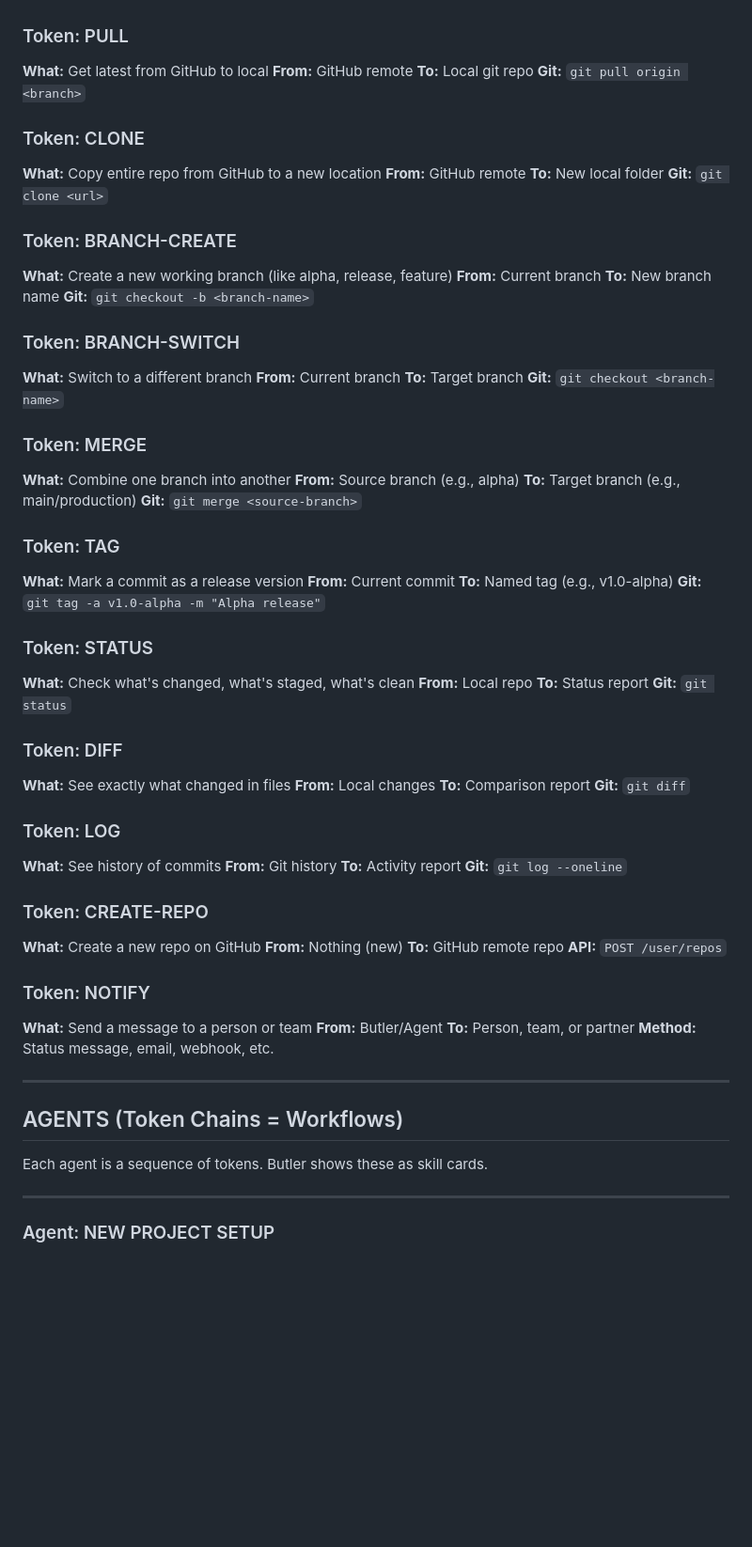
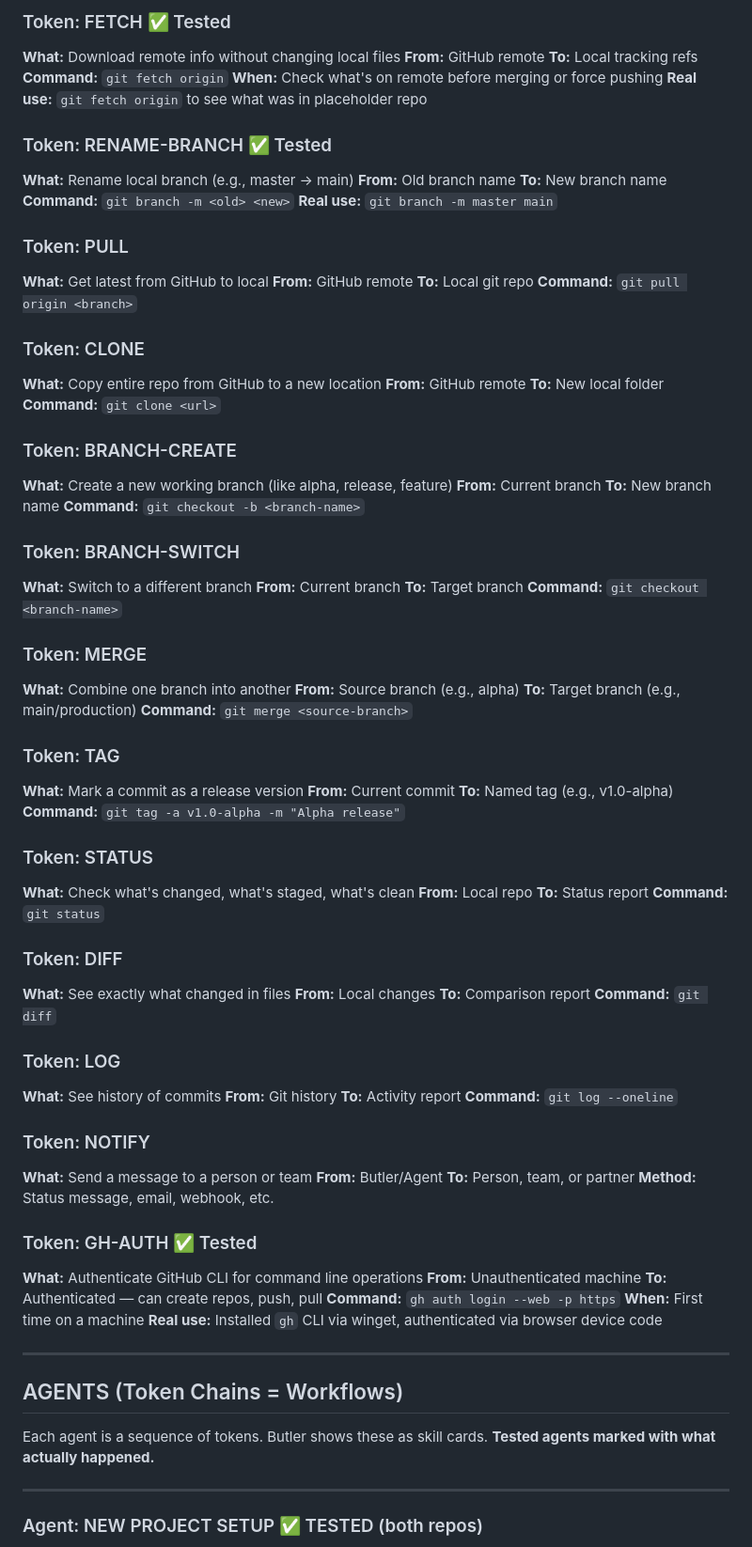
Before and after one commit to sspappasjr/CropClient-Claude-Desktop, a Markdown page: Crop-Client-Github-Butler/github-processes.md, the part around one of its changes. Shown at 94% size. GitHub-like rendering; blank space fills up the shorter version.

```diff
--- a/Crop-Client-Github-Butler/github-processes.md
+++ b/Crop-Client-Github-Butler/github-processes.md
@@ -45,63 +100,71 @@ These are the atomic actions. Every agent is built from these.
+### Token: FETCH ✅ Tested
+**What:** Download remote info without changing local files
+**From:** GitHub remote
+**To:** Local tracking refs
+**Command:** `git fetch origin`
+**When:** Check what's on remote before merging or force pushing
+**Real use:** `git fetch origin` to see what was in placeholder repo
+
+### Token: RENAME-BRANCH ✅ Tested
+**What:** Rename local branch (e.g., master → main)
+**From:** Old branch name
+**To:** New branch name
+**Command:** `git branch -m <old> <new>`
+**Real use:** `git branch -m master main`
 
 ### Token: PULL
 **What:** Get latest from GitHub to local
 **From:** GitHub remote
 **To:** Local git repo
-**Git:** `git pull origin <branch>`
+**Command:** `git pull origin <branch>`
 
 ### Token: CLONE
 **What:** Copy entire repo from GitHub to a new location
 **From:** GitHub remote
 **To:** New local folder
-**Git:** `git clone <url>`
+**Command:** `git clone <url>`
 
 ### Token: BRANCH-CREATE
 **What:** Create a new working branch (like alpha, release, feature)
 **From:** Current branch
 **To:** New branch name
-**Git:** `git checkout -b <branch-name>`
+**Command:** `git checkout -b <branch-name>`
 
 ### Token: BRANCH-SWITCH
 **What:** Switch to a different branch
 **From:** Current branch
 **To:** Target branch
-**Git:** `git checkout <branch-name>`
+**Command:** `git checkout <branch-name>`
 
 ### Token: MERGE
 **What:** Combine one branch into another
 **From:** Source branch (e.g., alpha)
 **To:** Target branch (e.g., main/production)
-**Git:** `git merge <source-branch>`
+**Command:** `git merge <source-branch>`
 
 ### Token: TAG
 **What:** Mark a commit as a release version
 **From:** Current commit
 **To:** Named tag (e.g., v1.0-alpha)
-**Git:** `git tag -a v1.0-alpha -m "Alpha release"`
+**Command:** `git tag -a v1.0-alpha -m "Alpha release"`
 
 ### Token: STATUS
 **What:** Check what's changed, what's staged, what's clean
 **From:** Local repo
 **To:** Status report
-**Git:** `git status`
+**Command:** `git status`
 
 ### Token: DIFF
 **What:** See exactly what changed in files
 **From:** Local changes
 **To:** Comparison report
-**Git:** `git diff`
+**Command:** `git diff`
 
 ### Token: LOG
 **What:** See history of commits
 **From:** Git history
 **To:** Activity report
-**Git:** `git log --oneline`
-
-### Token: CREATE-REPO
-**What:** Create a new repo on GitHub
-**From:** Nothing (new)
-**To:** GitHub remote repo
-**API:** `POST /user/repos`
+**Command:** `git log --oneline`
 
 ### Token: NOTIFY
 **What:** Send a message to a person or team
@@ -109,13 +172,22 @@ These are the atomic actions. Every agent is built from these.
 **To:** Person, team, or partner
 **Method:** Status message, email, webhook, etc.
 
+### Token: GH-AUTH ✅ Tested
+**What:** Authenticate GitHub CLI for command line operations
+**From:** Unauthenticated machine
+**To:** Authenticated — can create repos, push, pull
+**Command:** `gh auth login --web -p https`
+**When:** First time on a machine
+**Real use:** Installed `gh` CLI via winget, authenticated via browser device code
+
 ---
 
 ## AGENTS (Token Chains = Workflows)
 
 Each agent is a sequence of tokens. Butler shows these as skill cards.
+**Tested agents marked with what actually happened.**
 
 ---
 
-### Agent: NEW PROJECT SETUP
+### Agent: NEW PROJECT SETUP ✅ TESTED (both repos)
 **Purpose:** Take a local folder and get it on GitHub for the first time
```
Also changed, not shown: other parts of Crop-Client-Github-Butler/github-processes.md (+116 -39 lines).
